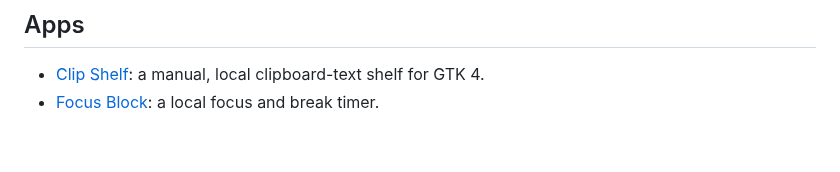
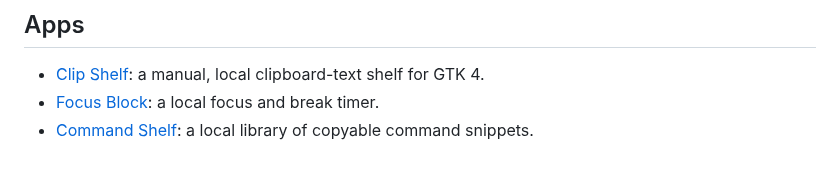
Before and after one commit to yeager/GNOMEAI, a Markdown page: README.md, the part around the change. GitHub-like rendering.

Commit message:
feat: Add Command Shelf app

```diff
--- a/README.md
+++ b/README.md
@@ -39,3 +39,4 @@ Read [CONTRIBUTING.md](CONTRIBUTING.md). Always state the target project, upstre
 
 - [Clip Shelf](apps/clip-shelf/): a manual, local clipboard-text shelf for GTK 4.
 - [Focus Block](apps/focus-block/): a local focus and break timer.
+- [Command Shelf](apps/command-shelf/): a local library of copyable command snippets.
```
Also changed, not shown: apps/command-shelf/README.md (added, +7 -0 lines), documentation/SCREENSHOTS.md (+2 -0 lines), documentation/screenshots/command-shelf.png (added), 4 other files.
